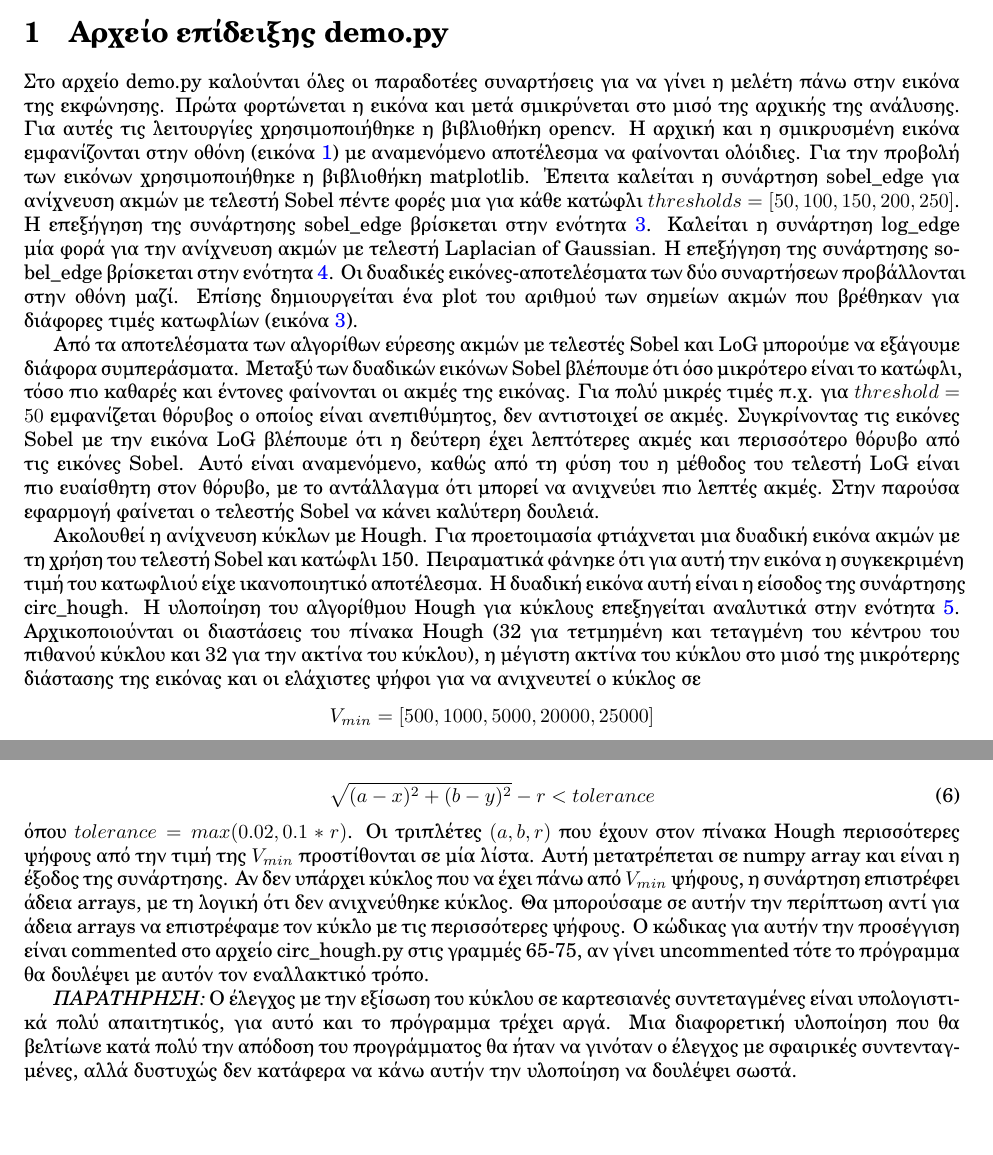
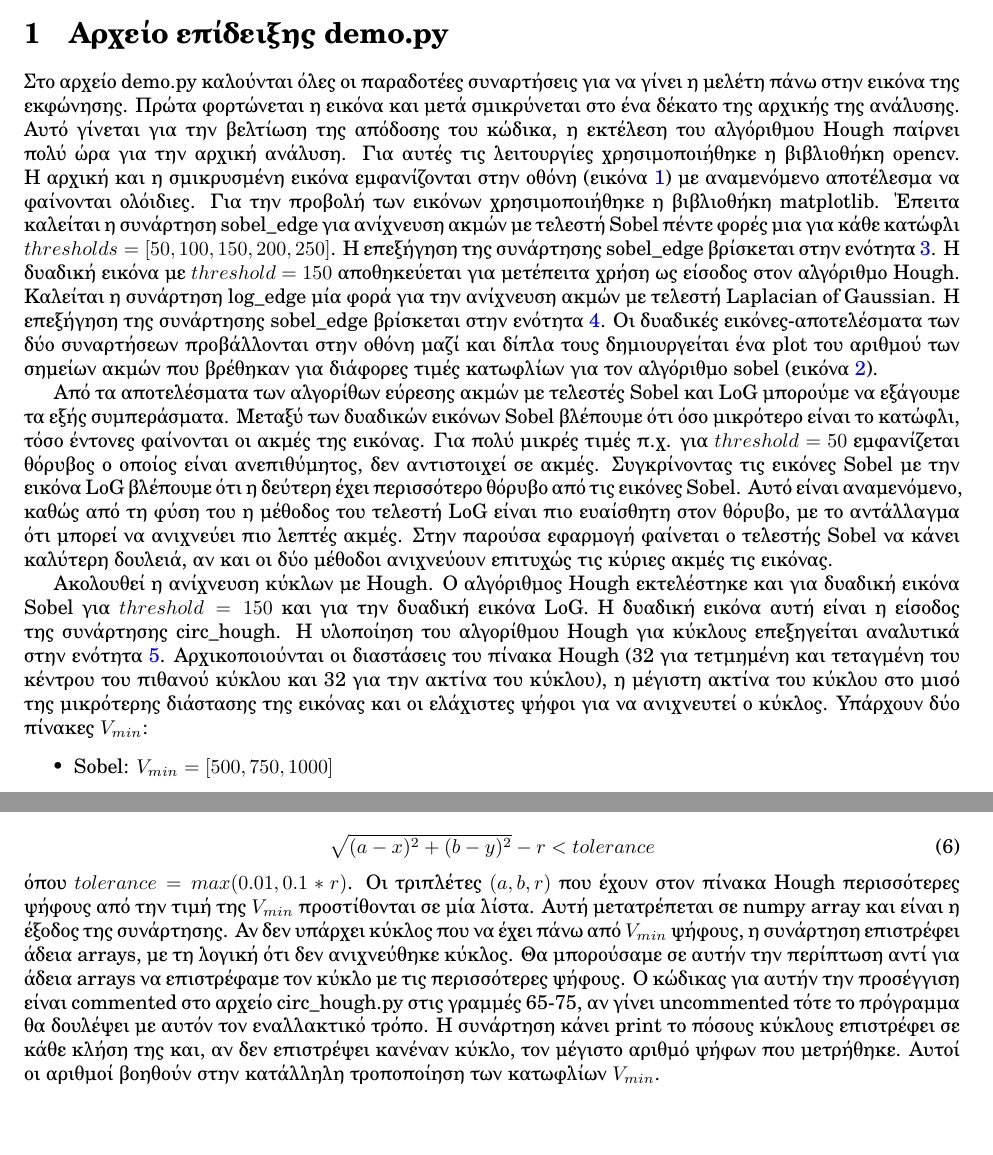
Before and after one commit to PacoPacorius/edge_detection, a LaTeX document (report/report.tex): two parts of pages 1 and 3 of 6, joined at a grey line, cut so that both start at the same text. Compiled offline with LuaLaTeX.

Commit message:
report updated

```diff
--- a/report/report.tex
+++ b/report/report.tex
@@ -36,8 +40,9 @@
 \section{Αρχείο επίδειξης demo.py}
 Στο αρχείο demo.py καλούνται όλες οι παραδοτέες συναρτήσεις για να γίνει η
 μελέτη πάνω στην εικόνα της εκφώνησης. Πρώτα φορτώνεται η εικόνα και μετά
-σμικρύνεται στο μισό της αρχικής της ανάλυσης. Για αυτές τις λειτουργίες
-χρησιμοποιήθηκε η βιβλιοθήκη
+σμικρύνεται στο ένα δέκατο της αρχικής της ανάλυσης. Αυτό γίνεται για την βελτίωση
+της απόδοσης του κώδικα, η εκτέλεση του αλγόριθμου Hough παίρνει πολύ ώρα για την
+αρχική ανάλυση. Για αυτές τις λειτουργίες χρησιμοποιήθηκε η βιβλιοθήκη
 opencv. Η αρχική και η σμικρυσμένη εικόνα εμφανίζονται στην οθόνη
 (εικόνα~\ref{origin_shrunk}) με αναμενόμενο
 αποτέλεσμα να φαίνονται ολόιδιες. Για την προβολή των εικόνων
@@ -45,33 +50,36 @@ opencv. Η αρχική και η σμικρυσμένη εικόνα εμφαν
 για ανίχνευση ακμών
 με τελεστή Sobel πέντε φορές μια για κάθε κατώφλι $thresholds = \left[50,100,150,
 200,250\right]$. Η επεξήγηση της συνάρτησης sobel\_edge βρίσκεται στην
-ενότητα~\ref{sobel}. Καλείται η συνάρτηση log\_edge μία φορά για την ανίχνευση ακμών με
+ενότητα~\ref{sobel}. Η δυαδική εικόνα με $threshold = 150$ αποθηκεύεται για μετέπειτα
+χρήση ως είσοδος στον αλγόριθμο Hough. Καλείται η συνάρτηση log\_edge μία φορά
+για την ανίχνευση ακμών με
 τελεστή Laplacian of Gaussian. Η επεξήγηση της συνάρτησης sobel\_edge βρίσκεται στην
 ενότητα~\ref{log}. Οι δυαδικές εικόνες-αποτελέσματα των δύο συναρτήσεων
-προβάλλονται στην οθόνη μαζί. Επίσης δημιουργείται
+προβάλλονται στην οθόνη μαζί και δίπλα τους δημιουργείται
 ένα plot του αριθμού των σημείων ακμών που βρέθηκαν για διάφορες τιμές κατωφλίων
-(εικόνα~\ref{lognsobel}).
+για τον αλγόριθμο sobel (εικόνα~\ref{lognsobel}).
 
 Από τα αποτελέσματα των αλγορίθων εύρεσης ακμών με τελεστές Sobel και LoG
-μπορούμε να εξάγουμε διάφορα συμπεράσματα.
+μπορούμε να εξάγουμε τα εξής συμπεράσματα.
 Μεταξύ των δυαδικών εικόνων Sobel βλέπουμε ότι όσο μικρότερο είναι το κατώφλι,
-τόσο πιο καθαρές και έντονες φαίνονται οι ακμές της εικόνας. Για πολύ μικρές τιμές
+τόσο έντονες φαίνονται οι ακμές της εικόνας. Για πολύ μικρές τιμές
 π.χ. για $threshold = 50$ εμφανίζεται θόρυβος ο οποίος είναι ανεπιθύμητος, δεν
 αντιστοιχεί σε ακμές. Συγκρίνοντας τις εικόνες Sobel με την εικόνα LoG βλέπουμε
-ότι η δεύτερη έχει λεπτότερες ακμές και περισσότερο θόρυβο από τις εικόνες
+ότι η δεύτερη έχει περισσότερο θόρυβο από τις εικόνες
 Sobel. Αυτό είναι αναμενόμενο, καθώς από τη φύση του η μέθοδος του τελεστή LoG
 είναι πιο ευαίσθητη στον θόρυβο, με το αντάλλαγμα ότι μπορεί να ανιχνεύει πιο
 λεπτές ακμές. Στην παρούσα εφαρμογή φαίνεται ο τελεστής Sobel να κάνει καλύτερη
-δουλειά.
+δουλειά, αν και οι δύο μέθοδοι ανιχνεύουν επιτυχώς τις κύριες ακμές τις εικόνας.
 
-Ακολουθεί η ανίχνευση κύκλων με Hough. Για προετοιμασία φτιάχνεται μια δυαδική
-εικόνα ακμών με τη χρήση του τελεστή Sobel και κατώφλι 150. Πειραματικά
-φάνηκε ότι για αυτή την εικόνα η συγκεκριμένη τιμή του κατωφλιού είχε ικανοποιητικό
-αποτέλεσμα. Η δυαδική εικόνα αυτή είναι η είσοδος της συνάρτησης
-circ\_hough. Η υλοποίηση του αλγορίθμου Hough για κύκλους επεξηγείται αναλυτικά
-στην ενότητα~\ref{hough}.
+Ακολουθεί η ανίχνευση κύκλων με Hough. Ο αλγόριθμος Hough εκτελέστηκε και για
+δυαδική εικόνα Sobel για $threshold = 150$ και για την δυαδική εικόνα LoG.
+Η δυαδική εικόνα αυτή είναι η είσοδος της συνάρτησης circ\_hough.
+Η υλοποίηση του αλγορίθμου Hough για κύκλους επεξηγείται αναλυτικά στην
+ενότητα~\ref{hough}.
 Αρχικοποιούνται οι διαστάσεις του πίνακα Hough (32 για τετμημένη και τεταγμένη
 του κέντρου του πιθανού κύκλου και 32 για την ακτίνα του κύκλου), η μέγιστη
 ακτίνα του κύκλου στο μισό της μικρότερης διάστασης της εικόνας και οι ελάχιστες
-ψήφοι για να ανιχνευτεί ο κύκλος σε
-\[V_{min} = \left[500, 1000, 5000, 20000, 25000\right]\]
+ψήφοι για να ανιχνευτεί ο κύκλος. Υπάρχουν δύο πίνακες $V_{min}$:
+\begin{itemize}
+    \item Sobel: $V_{min} = \left[500, 750, 1000\right]$
+    \item LoG: $V_{min} = \left[600, 800, 1000\right]$
@@ -190,7 +204,7 @@ bin για κάθε διάσταση. Για κάθε pixel ακμής $(x, y)$
 \begin{equation}\label{circ_eq2}
     \sqrt{(a - x)^2 + (b - y)^2} - r < tolerance
 \end{equation}
-όπου $tolerance = max(0.02, 0.1*r)$. Οι τριπλέτες $(a, b, r)$ που έχουν
+όπου $tolerance = max(0.01, 0.1*r)$. Οι τριπλέτες $(a, b, r)$ που έχουν
 στον πίνακα Hough περισσότερες ψήφους από την τιμή της $V_{min}$ προστίθονται σε μία λίστα.
 Αυτή μετατρέπεται σε numpy array και είναι η έξοδος της συνάρτησης. Αν
 δεν υπάρχει κύκλος που να έχει πάνω από $V_{min}$ ψήφους, η συνάρτηση
@@ -198,14 +212,10 @@ bin για κάθε διάσταση. Για κάθε pixel ακμής $(x, y)$
 σε αυτήν την περίπτωση αντί για άδεια arrays να επιστρέφαμε τον κύκλο με τις
 περισσότερες ψήφους. Ο κώδικας για αυτήν την προσέγγιση είναι commented στο
 αρχείο circ\_hough.py στις γραμμές 65-75, αν γίνει uncommented τότε το πρόγραμμα
-θα δουλέψει με αυτόν τον εναλλακτικό τρόπο.
-
-\emph{ΠΑΡΑΤΗΡΗΣΗ:} Ο έλεγχος με την εξίσωση του κύκλου σε καρτεσιανές
-συντεταγμένες είναι υπολογιστι\-κά πολύ απαιτητικός, για αυτό και το
-πρόγραμμα τρέχει αργά. Μια διαφορετική υλοποίηση που θα
-βελτίωνε κατά πολύ την απόδοση του προγράμματος θα ήταν να γινόταν ο
-έλεγχος με σφαιρικές συντενταγ\-μένες, αλλά δυστυχώς δεν κατάφερα να κάνω
-αυτήν την υλοποίηση να δουλέψει σωστά.
+θα δουλέψει με αυτόν τον εναλλακτικό τρόπο. Η συνάρτηση κάνει print το πόσους
+κύκλους επιστρέφει σε κάθε κλήση της και, αν δεν επιστρέψει κανέναν κύκλο,
+τον μέγιστο αριθμό ψήφων που μετρήθηκε. Αυτοί οι αριθμοί βοηθούν στην
+κατάλληλη τροποποίηση των κατωφλίων $V_{min}$.
 
 
 \section{Αποτελέσματα σε Εικόνες}
```
Also changed, not shown: report/report.tex (36 more changed lines), 1 other file.
